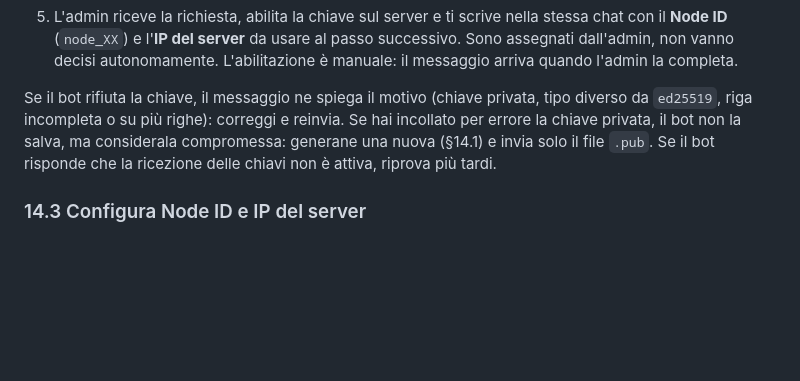
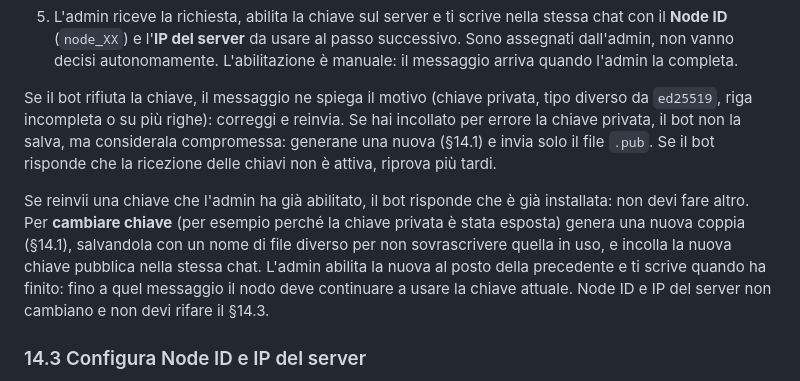
Before and after one commit to fzd2vp4nmb-oss/meshcore-trace-mon, a Markdown page: INSTALL.md, the part around the change. Drawn GitHub-style; blank space fills up the shorter version.

Commit message:
Nuove opzioni chiavi SSH

```diff
--- a/INSTALL.md
+++ b/INSTALL.md
@@ -655,6 +655,16 @@ bot non la salva, ma considerala compromessa: generane una nuova (§14.1)
 e invia solo il file `.pub`. Se il bot risponde che la ricezione delle
 chiavi non è attiva, riprova più tardi.
 
+Se reinvii una chiave che l'admin ha già abilitato, il bot risponde che
+è già installata: non devi fare altro. Per **cambiare chiave** (per
+esempio perché la chiave privata è stata esposta) genera una nuova
+coppia (§14.1), salvandola con un nome di file diverso per non
+sovrascrivere quella in uso, e incolla la nuova chiave pubblica nella
+stessa chat. L'admin abilita la nuova al posto della precedente e ti
+scrive quando ha finito: fino a quel messaggio il nodo deve continuare
+a usare la chiave attuale. Node ID e IP del server non cambiano e non
+devi rifare il §14.3.
+
 ### 14.3 Configura Node ID e IP del server
 
 Il Node ID e l'IP del server (`IP_SERVER`) vengono impostati dal
```
